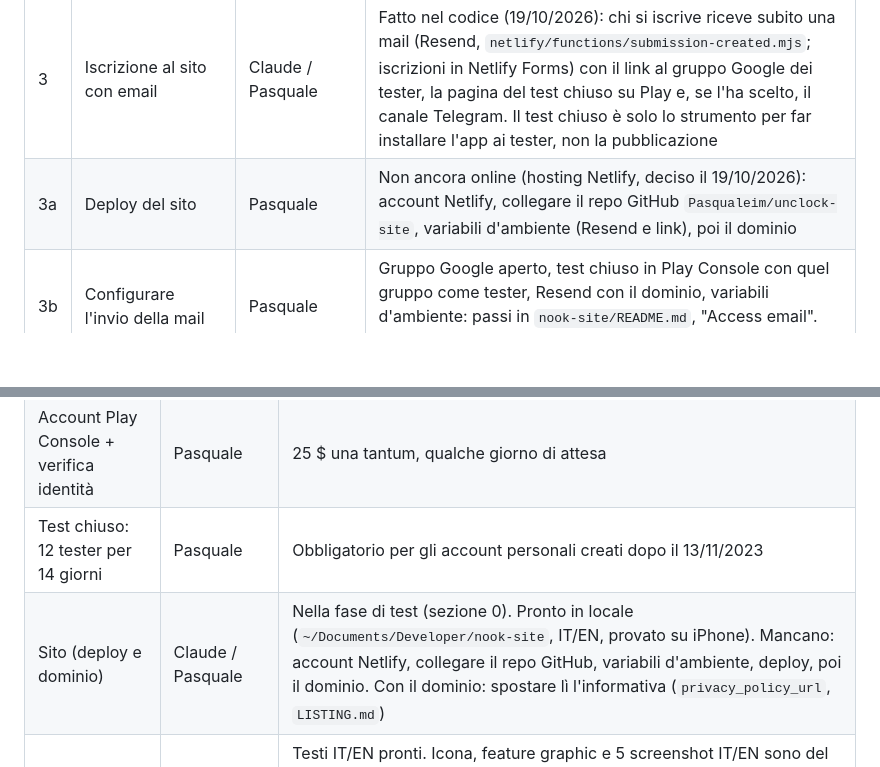
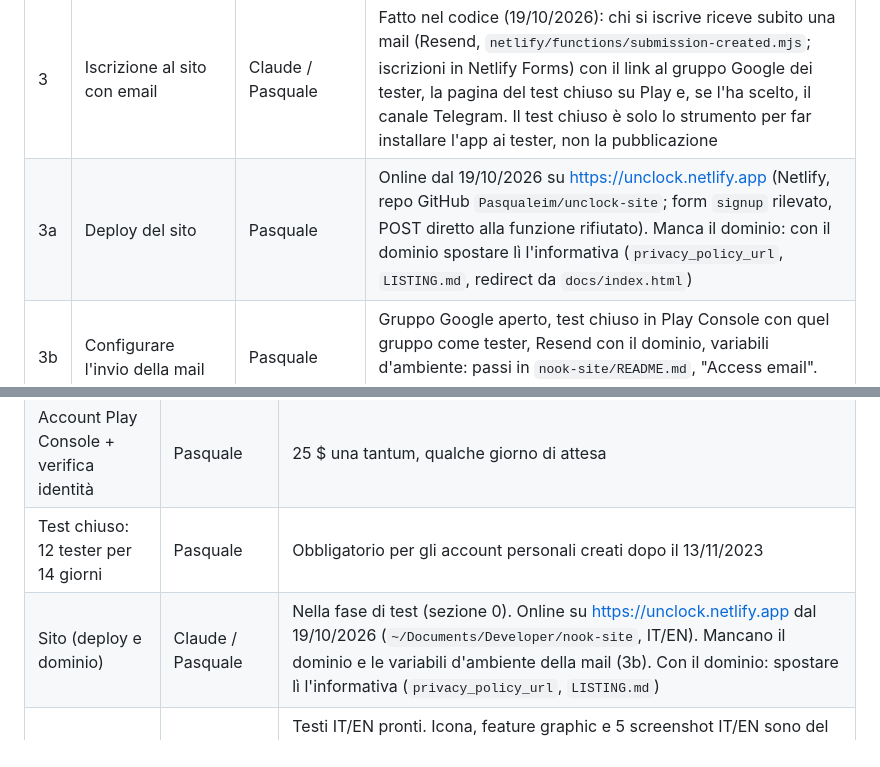
Before and after one commit to Pasqualeim/NotificationBlocker, a Markdown page: docs/ROADMAP.md, 2 parts joined by grey strips. Drawn GitHub-style; blank space fills up the shorter version.

Commit message:
docs: site online on unclock.netlify.app, domain still missing
Co-Authored-By: Claude Opus 5.5 <noreply@anthropic.com>

```diff
--- a/docs/ROADMAP.md
+++ b/docs/ROADMAP.md
@@ -17,7 +17,7 @@ Prima di andare su Google Play, il prodotto si valida con un test indipendente.
 | 1c | Screenshot dell'app per il sito | Claude | Fatto il 19/10/2026: `home`, `apps`, `breaks`, `stats`, `dark`, `report` da Nook 2 con `tools/store/capture_screenshots.sh` (dati demo in `tools/store/demo_prefs.py`). Da rifare a ogni cambio visibile dell'app |
 | 2 | Il sito presenta il prodotto finale | Claude / Pasquale | Fatto per la home (19/10/2026: schermate di Nook 2, sezioni `#tempo` ed `#extra`, privacy aggiornata; `~/Documents/Developer/nook-site`). Da rivedere dopo ogni cambio visibile dell'app |
 | 3 | Iscrizione al sito con email | Claude / Pasquale | Fatto nel codice (19/10/2026): chi si iscrive riceve subito una mail (Resend, `netlify/functions/submission-created.mjs`; iscrizioni in Netlify Forms) con il link al gruppo Google dei tester, la pagina del test chiuso su Play e, se l'ha scelto, il canale Telegram. Il test chiuso è solo lo strumento per far installare l'app ai tester, non la pubblicazione |
-| 3a | Deploy del sito | Pasquale | Non ancora online (hosting Netlify, deciso il 19/10/2026): account Netlify, collegare il repo GitHub `Pasqualeim/unclock-site`, variabili d'ambiente (Resend e link), poi il dominio |
+| 3a | Deploy del sito | Pasquale | Online dal 19/10/2026 su https://unclock.netlify.app (Netlify, repo GitHub `Pasqualeim/unclock-site`; form `signup` rilevato, POST diretto alla funzione rifiutato). Manca il dominio: con il dominio spostare lì l'informativa (`privacy_policy_url`, `LISTING.md`, redirect da `docs/index.html`) |
 | 3b | Configurare l'invio della mail | Pasquale | Gruppo Google aperto, test chiuso in Play Console con quel gruppo come tester, Resend con il dominio, variabili d'ambiente: passi in `nook-site/README.md`, "Access email". Serve prima il dominio (3a) |
 | 3c | Canale Telegram | Pasquale | Canale a senso unico (novità e consigli); il link d'invito va in `TELEGRAM_URL`. I feedback arrivano rispondendo alla mail ed entrano nel punto 1 |
 
@@ -61,7 +61,7 @@ Si fa alla fine, dopo la fase di test indipendente (sezione 0). Guida passo pass
 | Verifica del marchio "Unclock" | Pasquale | Ricerca fatta il 19/10/2026 su TMview: nessun "Unclock" in classe 9/42; rischio dai marchi verbali "UNLOCK" dell'EUIPO in classe 9/42 (dettagli in `DESIGN_SYSTEM.md`, "Nome"). Resta: parere di un consulente in marchi, poi eventuale deposito. Vedi `PUBLISHING.md`, passo 1 |
 | Account Play Console + verifica identità | Pasquale | 25 $ una tantum, qualche giorno di attesa |
 | Test chiuso: 12 tester per 14 giorni | Pasquale | Obbligatorio per gli account personali creati dopo il 13/11/2023 |
-| Sito (deploy e dominio) | Claude / Pasquale | Nella fase di test (sezione 0). Pronto in locale (`~/Documents/Developer/nook-site`, IT/EN, provato su iPhone). Mancano: account Netlify, collegare il repo GitHub, variabili d'ambiente, deploy, poi il dominio. Con il dominio: spostare lì l'informativa (`privacy_policy_url`, `LISTING.md`) |
+| Sito (deploy e dominio) | Claude / Pasquale | Nella fase di test (sezione 0). Online su https://unclock.netlify.app dal 19/10/2026 (`~/Documents/Developer/nook-site`, IT/EN). Mancano il dominio e le variabili d'ambiente della mail (3b). Con il dominio: spostare lì l'informativa (`privacy_policy_url`, `LISTING.md`) |
 | Scheda dello store | Testi pronti; immagini da rifare | Testi IT/EN pronti. Icona, feature graphic e 5 screenshot IT/EN sono del 02-05/10/2026 (telefono con cornice) e mostrano la Home vecchia: da rifare solo quando si prepara la pubblicazione (`compose_screenshots.py` ha ancora i nomi e le didascalie vecchie; le catture nuove le scrive già `capture_screenshots.sh`), vedi `LISTING.md`, "Grafica" |
 | Tag `v1.0.0` | Claude | Quando l'AAB caricato in produzione è quello definitivo |
 
```
Also changed, not shown: CLAUDE.md (+1 -1 lines).
